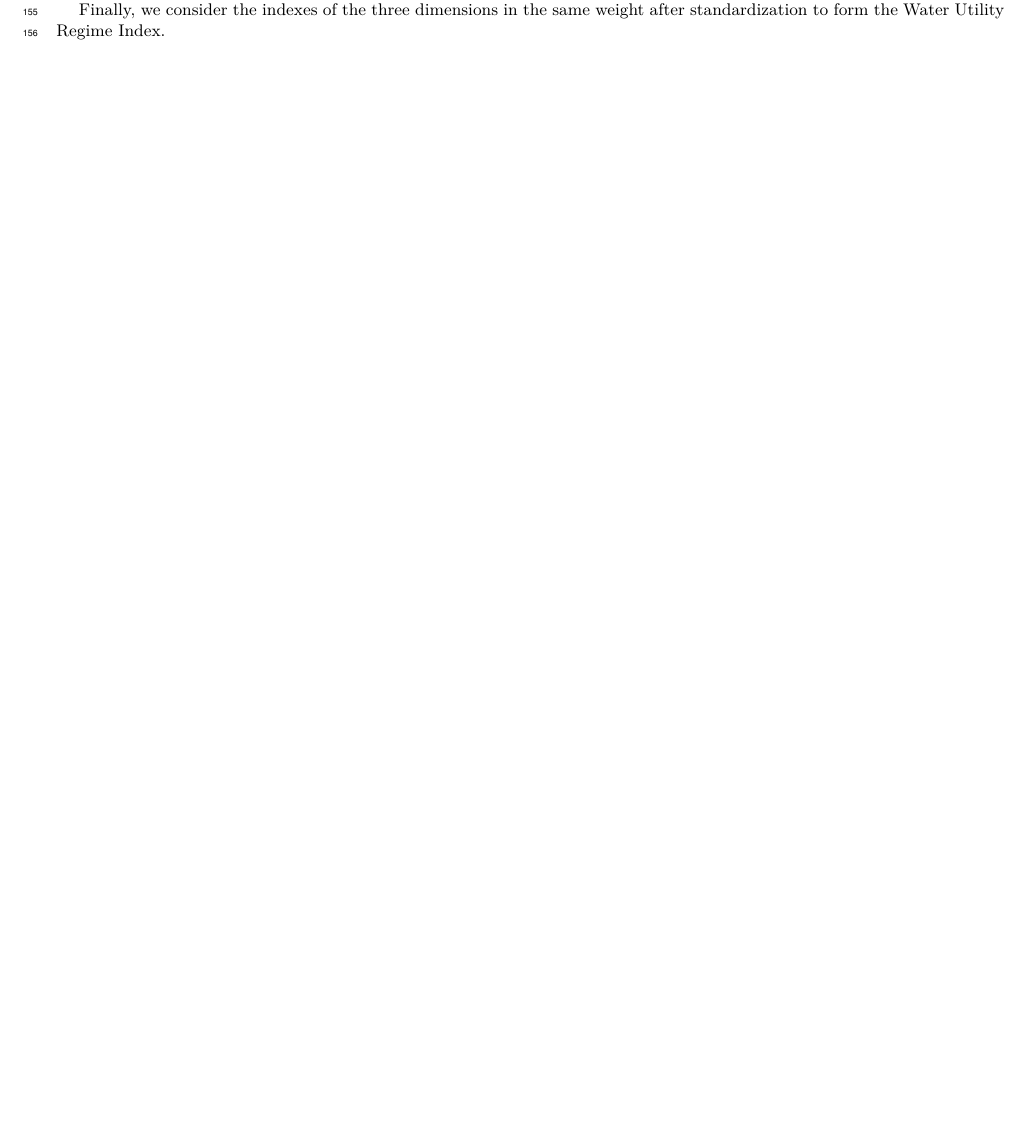
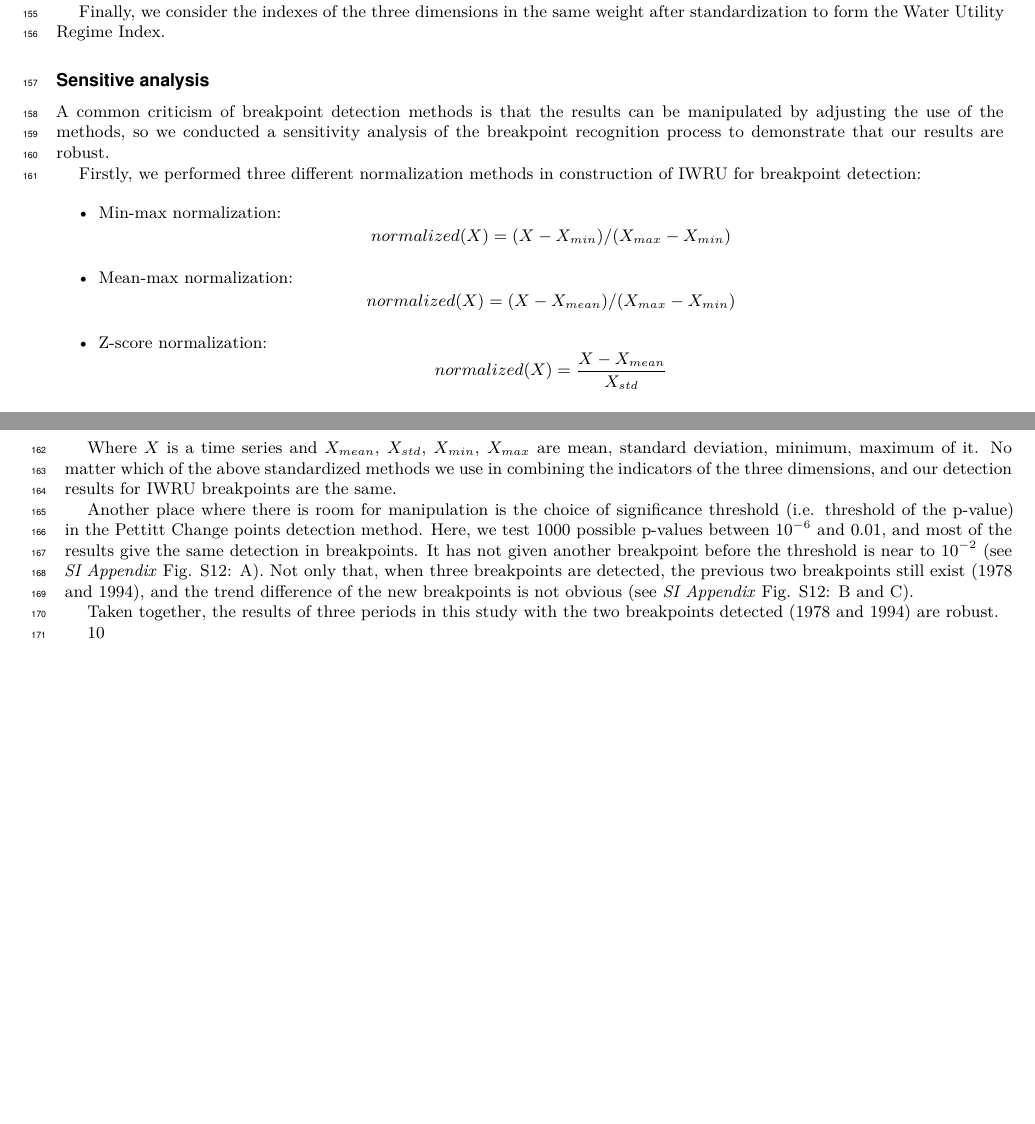
Before and after one commit to SongshGeo/Water-Governance-Regimes, a LaTeX document (tex/sup/supplementary_information.tex): part of page 7 of 21 before the commit and two parts of pages 7 and 8 of 23 after it, the two joined at a grey line, cut so that both start at the same text, the shorter picture padded with empty space. The pictures show the PDF file tex/sup/supplementary_information.pdf that the author committed with the source.

Commit message:
add a sensitivity analysis section

```diff
--- a/tex/sup/supplementary_information.tex
+++ b/tex/sup/supplementary_information.tex
@@ -194,6 +194,32 @@ Finally, we consider the indexes of the three dimensions in the same weight afte
 
 % TODO 这里补充 SI Appendix Methods S5：简要介绍黄河的管理措施变化
 
+\section*{Sensitive analysis}
+% 一个对断点检测方法普遍的批评是可以通过调整方法的使用来操纵结果，因此我们对断点识别的过程进行了敏感性分析，以证明我们的结果是鲁棒性的。
+A common criticism of breakpoint detection methods is that the results can be manipulated by adjusting the use of the methods, so we conducted a sensitivity analysis of the breakpoint recognition process to demonstrate that our results are robust.
+
+Firstly, we performed three different normalization methods in construction of IWRU for breakpoint detection:
+
+\begin{itemize}
+    \item Min-max normalization:
+        $$ normalized(X) = (X - X_{min}) / (X_{max} - X_{min}) $$
+    \item Mean-max normalization:
+        $$ normalized(X) = (X - X_{mean}) / (X_{max} - X_{min}) $$
+    \item Z-score normalization:
+        $$ normalized(X) = \frac{X-X_{mean}}{X_{std}} $$
+\end{itemize}
+
+Where $X$ is a time series and $X_{mean}$, $X_{std}$, $X_{min}$, $X_{max}$ are mean, standard deviation, minimum, maximum of it.
+% 无论我们使用上述哪种标准化方法，将三个维度的指标合成为IWRU，我们对IWRU的断点检测结果都相同。
+No matter which of the above standardized methods we use in combining the indicators of the three dimensions, and our detection results for IWRU breakpoints are the same.
+
+Another place where there is room for manipulation is the choice of significance threshold (i.e. threshold of the p-value) in the Pettitt Change points detection method. Here, we test 1000 possible p-values between $10^{-6}$ and $0.01$, and most of the results give the same detection in breakpoints.
+It has not given another breakpoint before the threshold is near to $10^{-2}$ (see \textit{SI Appendix} Fig. S12: A).
+% 不仅如此，当三个断点被检测出时，之前的两个断点仍然存在，且新增加的断点带来阶段划分的趋势差异并不明显
+Not only that, when three breakpoints are detected, the previous two breakpoints still exist (1978 and 1994), and the trend difference of the new breakpoints is not obvious (see \textit{SI Appendix} Fig. S12: B and C).
+
+Taken together, the results of three periods in this study with the two breakpoints detected (1978 and 1994) are robust.
+
 % tag 附录图
 
 %%% Each figure should be on its own page
@@ -337,3 +364,9 @@ Finally, we consider the indexes of the three dimensions in the same weight afte
 	\label{fig:traps}
 \end{figure}
 
+补充图片10：地下水
+\begin{figure}
+    \centering
+    \includegraphics[width=0.95\textwidth]{../../figures/sup/sensitivity.pdf}
+    \caption{
+        Sensitivity analysis of the threshold of p-values.
@@ -340,3 +377,4 @@ Finally, we consider the indexes of the three dimensions in the same weight afte
+\end{figure}
 
 
 %% 表格
```
Also changed, not shown: figures/sup/sensitivity.pdf (added), tex/sup/supplementary_information.pdf, tex/sup/supplementary_information.tex (5 more changed lines), 1 other file.
